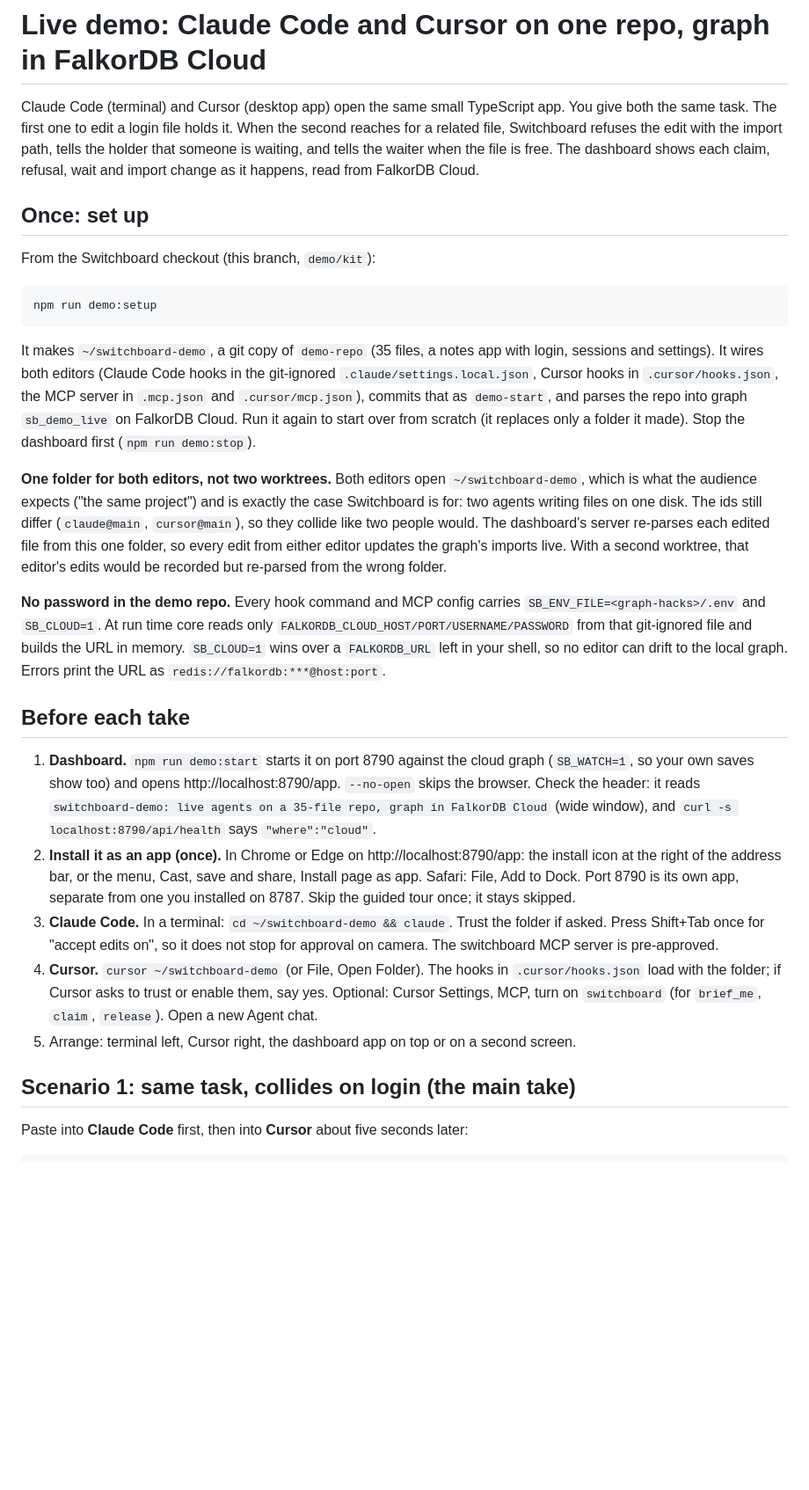
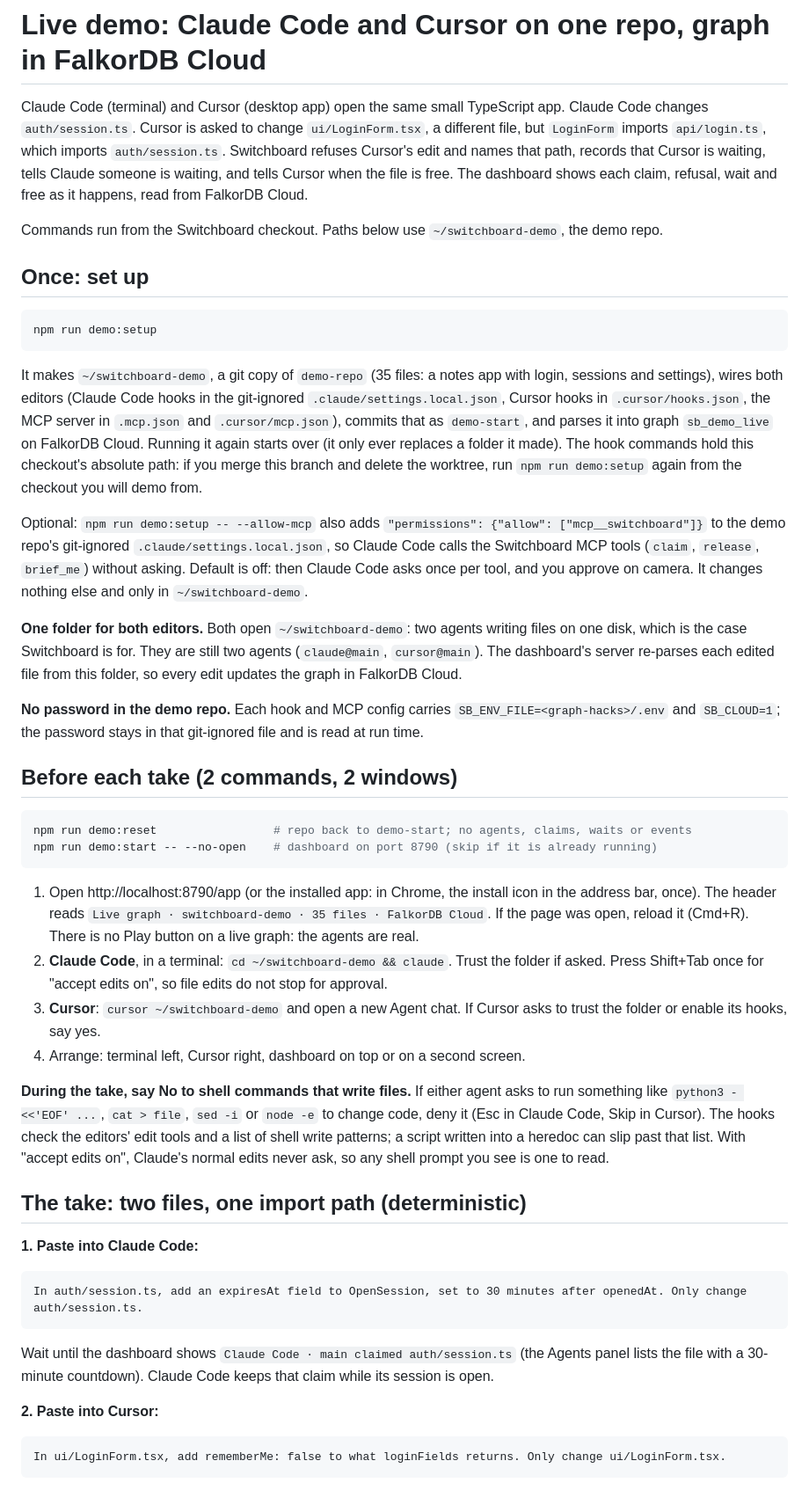
Before and after one commit to bhargava-gumpula/graph-hacks, a Markdown page: docs/DEMO-LIVE.md, the part around one of its changes. Shown at 88% size. Rendered like a GitHub page; blank space fills up the shorter version.

````diff
--- a/docs/DEMO-LIVE.md
+++ b/docs/DEMO-LIVE.md
@@ -1,51 +1,74 @@
 # Live demo: Claude Code and Cursor on one repo, graph in FalkorDB Cloud
 
-Claude Code (terminal) and Cursor (desktop app) open the same small TypeScript app. You give both the same task.
-The first one to edit a login file holds it. When the second reaches for a related file, Switchboard refuses
-the edit with the import path, tells the holder that someone is waiting, and tells the waiter when the file is
-free. The dashboard shows each claim, refusal, wait and import change as it happens, read from FalkorDB Cloud.
+Claude Code (terminal) and Cursor (desktop app) open the same small TypeScript app. Claude Code changes
+`auth/session.ts`. Cursor is asked to change `ui/LoginForm.tsx`, a different file, but `LoginForm` imports
+`api/login.ts`, which imports `auth/session.ts`. Switchboard refuses Cursor's edit and names that path, records
+that Cursor is waiting, tells Claude someone is waiting, and tells Cursor when the file is free. The dashboard
+shows each claim, refusal, wait and free as it happens, read from FalkorDB Cloud.
+
+Commands run from the Switchboard checkout. Paths below use `~/switchboard-demo`, the demo repo.
 
 ## Once: set up
-
-From the Switchboard checkout (this branch, `demo/kit`):
 
 ```bash
 npm run demo:setup
 ```
 
-It makes `~/switchboard-demo`, a git copy of `demo-repo` (35 files, a notes app with login, sessions and
-settings). It wires both editors (Claude Code hooks in the git-ignored `.claude/settings.local.json`, Cursor hooks in
+It makes `~/switchboard-demo`, a git copy of `demo-repo` (35 files: a notes app with login, sessions and settings),
+wires both editors (Claude Code hooks in the git-ignored `.claude/settings.local.json`, Cursor hooks in
 `.cursor/hooks.json`, the MCP server in `.mcp.json` and `.cursor/mcp.json`), commits that as `demo-start`, and
-parses the repo into graph `sb_demo_live` on FalkorDB Cloud. Run it again to start over from scratch (it replaces only
-a folder it made). Stop the dashboard first (`npm run demo:stop`).
+parses it into graph `sb_demo_live` on FalkorDB Cloud. Running it again starts over (it only ever replaces a
+folder it made). The hook commands hold this checkout's absolute path: if you merge this branch and delete the
+worktree, run `npm run demo:setup` again from the checkout you will demo from.
 
-**One folder for both editors, not two worktrees.** Both editors open `~/switchboard-demo`, which is what the audience
-expects ("the same project") and is exactly the case Switchboard is for: two agents writing files on one disk.
-The ids still differ (`claude@main`, `cursor@main`), so they collide like two people would. The dashboard's server
-re-parses each edited file from this one folder, so every edit from either editor updates the graph's imports live.
-With a second worktree, that editor's edits would be recorded but re-parsed from the wrong folder.
+Optional: `npm run demo:setup -- --allow-mcp` also adds `"permissions": {"allow": ["mcp__switchboard"]}` to the
+demo repo's git-ignored `.claude/settings.local.json`, so Claude Code calls the Switchboard MCP tools (`claim`,
+`release`, `brief_me`) without asking. Default is off: then Claude Code asks once per tool, and you approve on camera.
+It changes nothing else and only in `~/switchboard-demo`.
 
-**No password in the demo repo.** Every hook command and MCP config carries `SB_ENV_FILE=<graph-hacks>/.env` and
-`SB_CLOUD=1`. At run time core reads only `FALKORDB_CLOUD_HOST/PORT/USERNAME/PASSWORD` from that git-ignored file and
-builds the URL in memory. `SB_CLOUD=1` wins over a `FALKORDB_URL` left in your shell, so no editor can drift to the
-local graph. Errors print the URL as `redis://falkordb:***@host:port`.
+**One folder for both editors.** Both open `~/switchboard-demo`: two agents writing files on one disk, which is
+the case Switchboard is for. They are still two agents (`claude@main`, `cursor@main`). The dashboard's server
+re-parses each edited file from this folder, so every edit updates the graph in FalkorDB Cloud.
 
-## Before each take
+**No password in the demo repo.** Each hook and MCP config carries `SB_ENV_FILE=<graph-hacks>/.env` and `SB_CLOUD=1`;
+the password stays in that git-ignored file and is read at run time.
 
-1. **Dashboard.** `npm run demo:start` starts it on port 8790 against the cloud graph (`SB_WATCH=1`, so your own
-   saves show too) and opens http://localhost:8790/app. `--no-open` skips the browser.
-   Check the header: it reads `switchboard-demo: live agents on a 35-file repo, graph in FalkorDB Cloud`
-   (wide window), and `curl -s localhost:8790/api/health` says `"where":"cloud"`.
-2. **Install it as an app (once).** In Chrome or Edge on http://localhost:8790/app: the install icon at the right of
-   the address bar, or the menu, Cast, save and share, Install page as app. Safari: File, Add to Dock. Port 8790 is
-   its own app, separate from one you installed on 8787. Skip the guided tour once; it stays skipped.
-3. **Claude Code.** In a terminal: `cd ~/switchboard-demo && claude`. Trust the folder if asked. Press Shift+Tab once
-   for "accept edits on", so it does not stop for approval on camera. The switchboard MCP server is pre-approved.
-4. **Cursor.** `cursor ~/switchboard-demo` (or File, Open Folder). The hooks in `.cursor/hooks.json` load with the
-   folder; if Cursor asks to trust or enable them, say yes. Optional: Cursor Settings, MCP, turn on `switchboard`
-   (for `brief_me`, `claim`, `release`). Open a new Agent chat.
-5. Arrange: terminal left, Cursor right, the dashboard app on top or on a second screen.
+## Before each take (2 commands, 2 windows)
 
-## Scenario 1: same task, collides on login (the main take)
+```bash
+npm run demo:reset                 # repo back to demo-start; no agents, claims, waits or events
+npm run demo:start -- --no-open    # dashboard on port 8790 (skip if it is already running)
+```
 
-Paste into **Claude Code** first, then into **Cursor** about five seconds later:
+1. Open http://localhost:8790/app (or the installed app: in Chrome, the install icon in the address bar, once).
+   The header reads `Live graph · switchboard-demo · 35 files · FalkorDB Cloud`. If the page was open, reload it
+   (Cmd+R). There is no Play button on a live graph: the agents are real.
+2. **Claude Code**, in a terminal: `cd ~/switchboard-demo && claude`. Trust the folder if asked. Press Shift+Tab
+   once for "accept edits on", so file edits do not stop for approval.
+3. **Cursor**: `cursor ~/switchboard-demo` and open a new Agent chat. If Cursor asks to trust the folder or enable
+   its hooks, say yes.
+4. Arrange: terminal left, Cursor right, dashboard on top or on a second screen.
+
+**During the take, say No to shell commands that write files.** If either agent asks to run something like
+`python3 - <<'EOF' ...`, `cat > file`, `sed -i` or `node -e` to change code, deny it (Esc in Claude Code, Skip in
+Cursor). The hooks check the editors' edit tools and a list of shell write patterns; a script written into a
+heredoc can slip past that list. With "accept edits on", Claude's normal edits never ask, so any shell prompt you
+see is one to read.
+
+## The take: two files, one import path (deterministic)
+
+**1. Paste into Claude Code:**
+
+```
+In auth/session.ts, add an expiresAt field to OpenSession, set to 30 minutes after openedAt. Only change auth/session.ts.
+```
+
+Wait until the dashboard shows `Claude Code · main claimed auth/session.ts` (the Agents panel lists the file with a
+30-minute countdown). Claude Code keeps that claim while its session is open.
+
+**2. Paste into Cursor:**
+
+```
+In ui/LoginForm.tsx, add rememberMe: false to what loginFields returns. Only change ui/LoginForm.tsx.
+```
+
````
Also changed, not shown: other parts of docs/DEMO-LIVE.md (+123 -109 lines).
